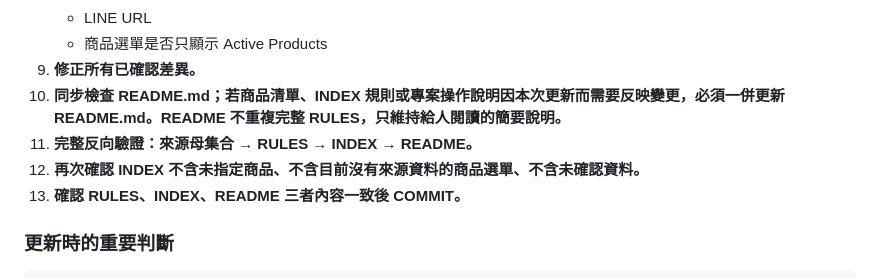
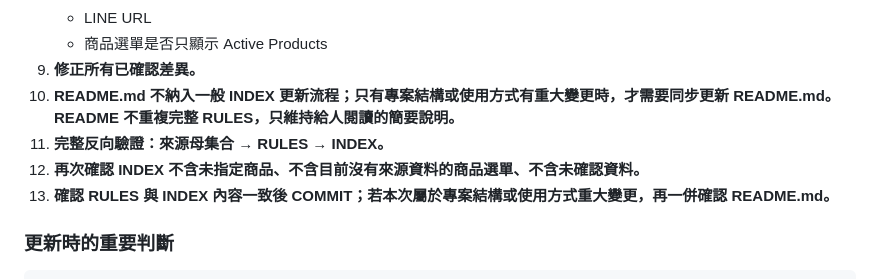
Before and after one commit to YuhangKuo/funbox-line, a Markdown page: RULES.md, the part around the change. GitHub-like rendering.

Commit message:
docs: 調整 README 維護條件

```diff
--- a/RULES.md
+++ b/RULES.md
@@ -227,10 +227,10 @@ INDEX 必須同時符合以下條件：
    - LINE URL
    - 商品選單是否只顯示 Active Products
 9. **修正所有已確認差異。**
-10. **同步檢查 README.md；若商品清單、INDEX 規則或專案操作說明因本次更新而需要反映變更，必須一併更新 README.md。README 不重複完整 RULES，只維持給人閱讀的簡要說明。**
-11. **完整反向驗證：來源母集合 → RULES → INDEX → README。**
+10. **README.md 不納入一般 INDEX 更新流程；只有專案結構或使用方式有重大變更時，才需要同步更新 README.md。README 不重複完整 RULES，只維持給人閱讀的簡要說明。**
+11. **完整反向驗證：來源母集合 → RULES → INDEX。**
 12. **再次確認 INDEX 不含未指定商品、不含目前沒有來源資料的商品選單、不含未確認資料。**
-13. **確認 RULES、INDEX、README 三者內容一致後 COMMIT。**
+13. **確認 RULES 與 INDEX 內容一致後 COMMIT；若本次屬於專案結構或使用方式重大變更，再一併確認 README.md。**
 
 ### 更新時的重要判斷
 
```
